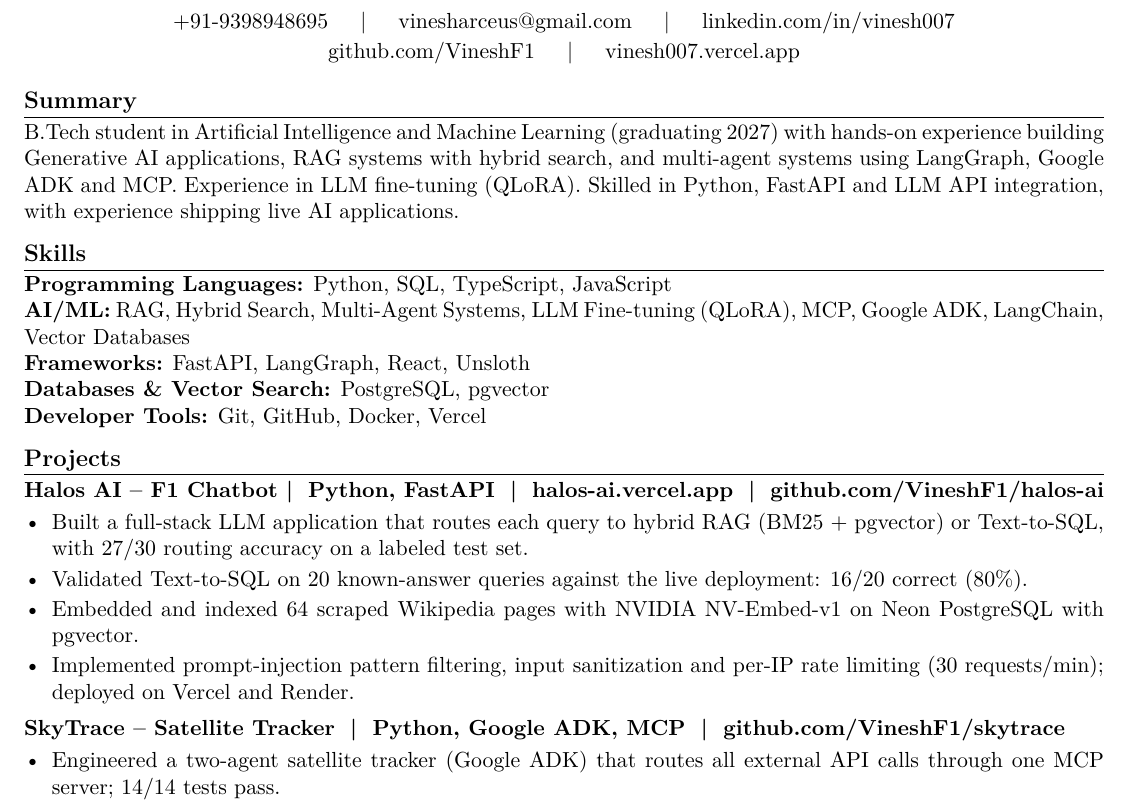
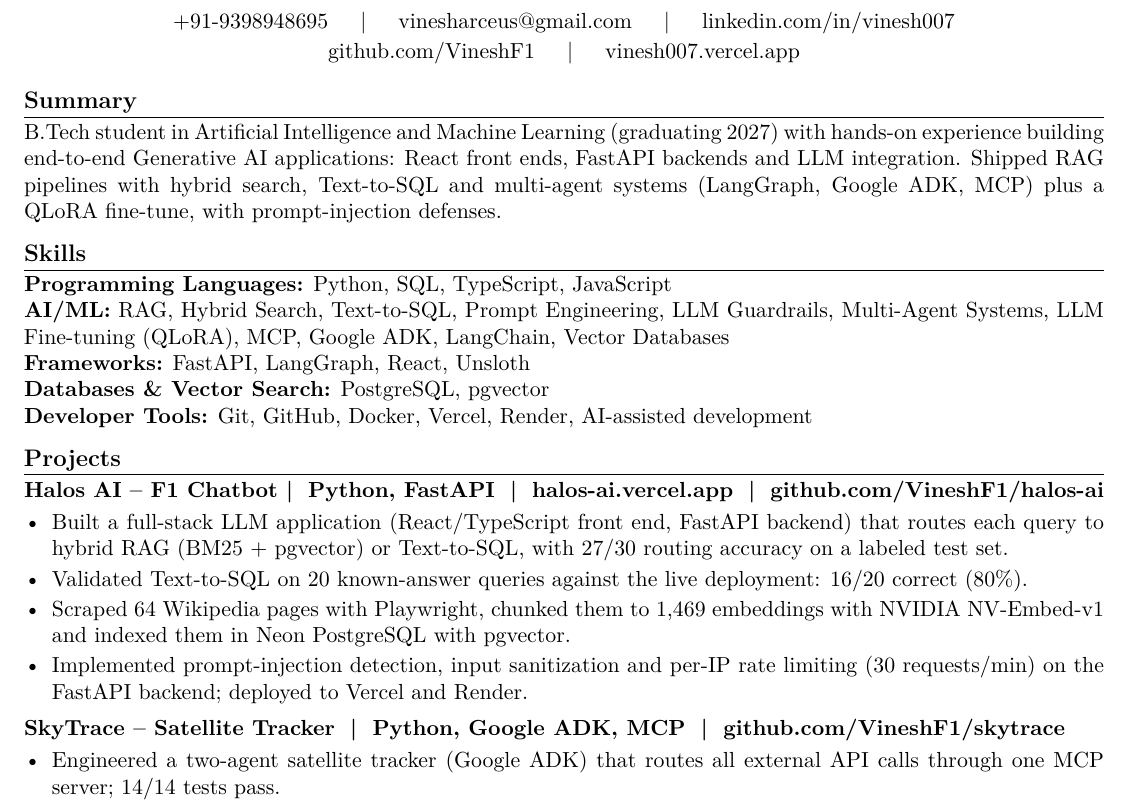
Before and after one commit to VineshF1/Edito, a LaTeX CV (reference/Kurma_Lakshmi_Narasimha_Vinesh_Resume.tex): part of the page, cut so that both start at the same text. Compiled offline with pdfLaTeX.

Commit message:
Chore: update base resume content

```diff
--- a/reference/Kurma_Lakshmi_Narasimha_Vinesh_Resume.tex
+++ b/reference/Kurma_Lakshmi_Narasimha_Vinesh_Resume.tex
@@ -46,17 +46,17 @@
 
 %------------------------------------------------
 \section*{Summary}
-B.Tech student in Artificial Intelligence and Machine Learning (graduating 2027) with hands-on experience building
-Generative AI applications, RAG systems with hybrid search, and multi-agent systems using LangGraph, Google
-ADK and MCP. Experience in LLM fine-tuning (QLoRA). Skilled in Python, FastAPI and LLM API integration,
-with experience shipping live AI applications.
+B.Tech student in Artificial Intelligence and Machine Learning (graduating 2027) with hands-on experience
+building end-to-end Generative AI applications: React front ends, FastAPI backends and LLM integration.
+Shipped RAG pipelines with hybrid search, Text\mbox{-}to\mbox{-}SQL and multi-agent systems (LangGraph, Google ADK,
+MCP) plus a QLoRA fine-tune, with prompt-injection defenses.
 %------------------------------------------------
 \section*{Skills}
 \textbf{Programming Languages:} Python, SQL, TypeScript, JavaScript \\
-\textbf{AI/ML:} RAG, Hybrid Search, Multi-Agent Systems, LLM Fine-tuning (QLoRA), MCP, Google ADK, LangChain, Vector Databases\\
+\textbf{AI/ML:} RAG, Hybrid Search, Text\mbox{-}to\mbox{-}SQL, Prompt Engineering, LLM Guardrails, Multi-Agent Systems, LLM Fine-tuning (QLoRA), MCP, Google ADK, LangChain, Vector Databases\\
 \textbf{Frameworks:} FastAPI, LangGraph, React, Unsloth \\
 \textbf{Databases \& Vector Search:} PostgreSQL, pgvector\\
-\textbf{Developer Tools:} Git, GitHub, Docker, Vercel
+\textbf{Developer Tools:} Git, GitHub, Docker, Vercel, Render, AI-assisted development
 
 %------------------------------------------------
 \section*{Projects}
@@ -64,10 +64,10 @@
 \textbf{Halos AI -- F1 Chatbot \textbar\; Python, FastAPI \;\textbar\; \href{https://halos-ai.vercel.app}{halos-ai.vercel.app} \;\textbar\; \href{https://github.com/VineshF1/halos-ai}{github.com/VineshF1/halos-ai}}
 \hfill
 \begin{itemize}
-\item Built a full-stack LLM application that routes each query to hybrid RAG (BM25 + pgvector) or Text\mbox{-}to\mbox{-}SQL, with 27/30 routing accuracy on a labeled test set.
+\item Built a full-stack LLM application (React/TypeScript front end, FastAPI backend) that routes each query to hybrid RAG (BM25 + pgvector) or Text\mbox{-}to\mbox{-}SQL, with 27/30 routing accuracy on a labeled test set.
 \item Validated Text-to-SQL on 20 known-answer queries against the live deployment: 16/20 correct (80\%).
-\item Embedded and indexed 64 scraped Wikipedia pages with NVIDIA NV-Embed-v1 on Neon PostgreSQL with pgvector.
-\item Implemented prompt-injection pattern filtering, input sanitization and per-IP rate limiting (30 requests/min); deployed on Vercel and Render.
+\item Scraped 64 Wikipedia pages with Playwright, chunked them to 1,469 embeddings with NVIDIA NV-Embed-v1 and indexed them in Neon PostgreSQL with pgvector.
+\item Implemented prompt-injection detection, input sanitization and per-IP rate limiting (30 requests/min) on the FastAPI backend; deployed to Vercel and Render.
 \end{itemize}
 \vspace{2pt}
 
```
Also changed, not shown: 1 other file.
